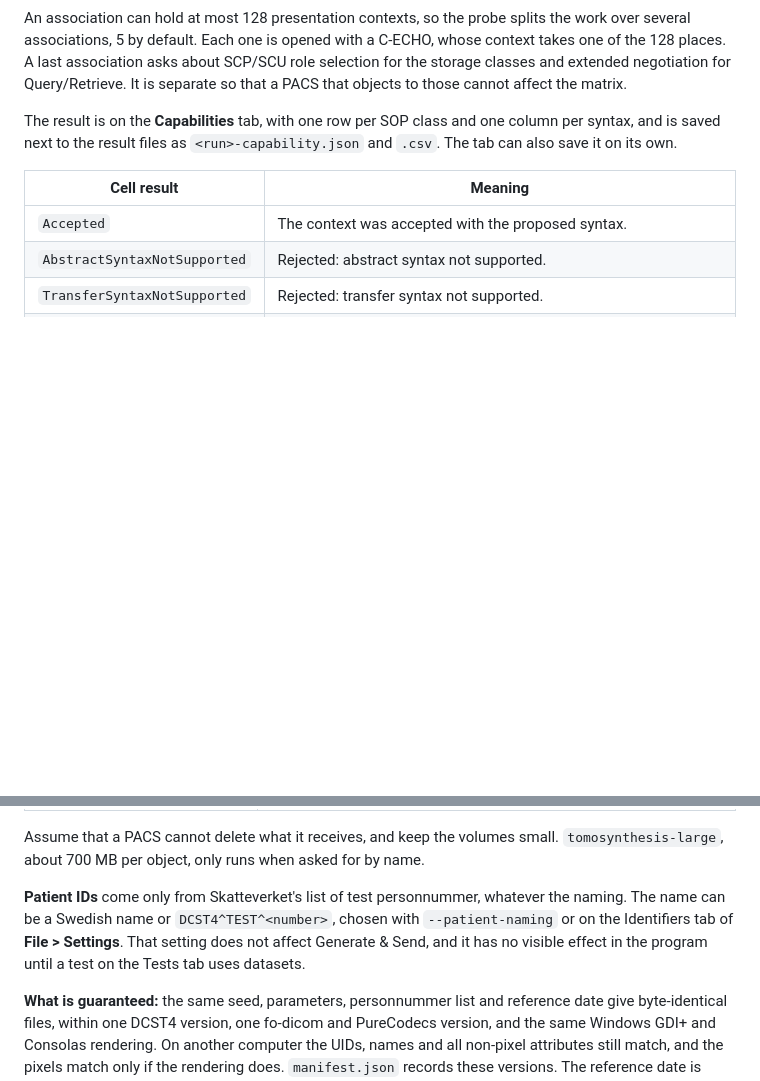
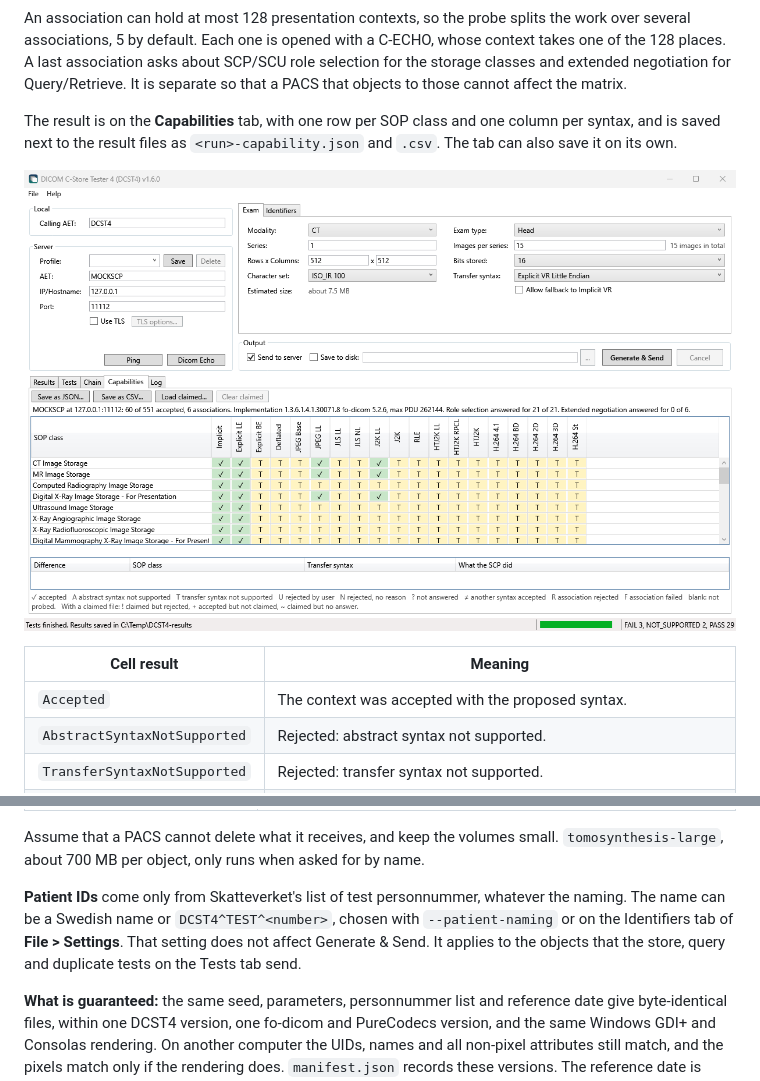
Before and after one commit to droidgren/DCST4, a Markdown page: README.md, 2 parts joined by grey strips. Rendered like a GitHub page; pictures changed too: screenshots/capabilities.png (added); blank space fills up the shorter version.

```diff
--- a/README.md
+++ b/README.md
@@ -196,6 +200,8 @@ The test `negotiation-probe` asks the PACS what it supports without sending a si
 An association can hold at most 128 presentation contexts, so the probe splits the work over several associations, 5 by default. Each one is opened with a C-ECHO, whose context takes one of the 128 places. A last association asks about SCP/SCU role selection for the storage classes and extended negotiation for Query/Retrieve. It is separate so that a PACS that objects to those cannot affect the matrix.
 
 The result is on the **Capabilities** tab, with one row per SOP class and one column per syntax, and is saved next to the result files as `<run>-capability.json` and `.csv`. The tab can also save it on its own.
+
+![The Capabilities tab with the matrix of SOP classes and transfer syntaxes](screenshots/capabilities.png)
 
 | Cell result                  | Meaning                                                                |
 | ---------------------------- | ---------------------------------------------------------------------- |
@@ -318,7 +326,7 @@ DCST4.Cli.exe generate --dataset enhanced-ct --out C:\Temp\enhanced --seed 42 --
 
 Assume that a PACS cannot delete what it receives, and keep the volumes small. `tomosynthesis-large`, about 700 MB per object, only runs when asked for by name.
 
-**Patient IDs** come only from Skatteverket's list of test personnummer, whatever the naming. The name can be a Swedish name or `DCST4^TEST^<number>`, chosen with `--patient-naming` or on the Identifiers tab of **File > Settings**. That setting does not affect Generate & Send, and it has no visible effect in the program until a test on the Tests tab uses datasets.
+**Patient IDs** come only from Skatteverket's list of test personnummer, whatever the naming. The name can be a Swedish name or `DCST4^TEST^<number>`, chosen with `--patient-naming` or on the Identifiers tab of **File > Settings**. That setting does not affect Generate & Send. It applies to the objects that the store, query and duplicate tests on the Tests tab send.
 
 **What is guaranteed:** the same seed, parameters, personnummer list and reference date give byte-identical files, within one DCST4 version, one fo-dicom and PureCodecs version, and the same Windows GDI+ and Consolas rendering. On another computer the UIDs, names and all non-pixel attributes still match, and the pixels match only if the rendering does. `manifest.json` records these versions. The reference date is fixed, so the same request gives the same result on any day.
 
```
Also changed, not shown: other parts of README.md (+7 -1 lines), screenshots/chain.png (added), screenshots/identifiers.png, screenshots/main.png, screenshots/settings-tags.png, screenshots/tests.png (added), 6 other files.
